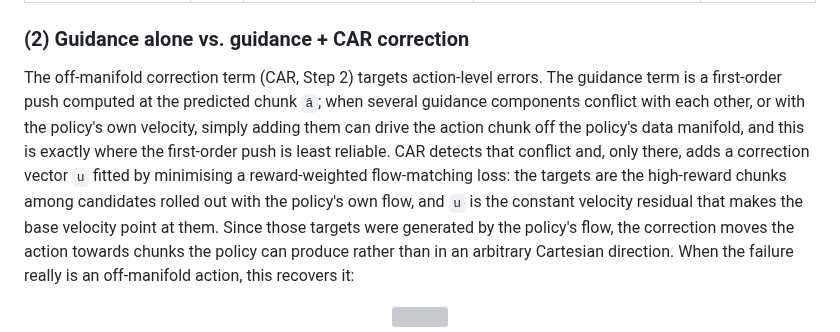
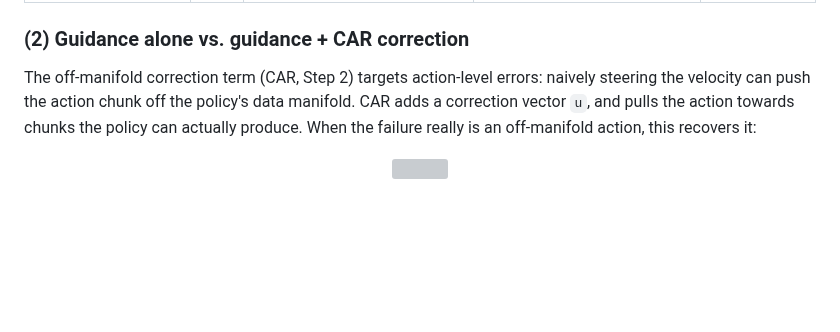
Before and after one commit to yuxuehui/robot_safety_layer, a Markdown page: README.md, the part around the change. Rendered like a GitHub page; blank space fills up the shorter version; grey boxes are pictures that could not be loaded.

Commit message:
Results (2): shorter CAR paragraph
Co-Authored-By: Claude Fable 5.1 <noreply@anthropic.com>

```diff
--- a/README.md
+++ b/README.md
@@ -256,15 +256,9 @@ with the obstacle; *violation* = any contact; the remainder are *state OOD* (no
 
 ### (2) Guidance alone vs. guidance + CAR correction
 
-The off-manifold correction term (CAR, Step 2) targets action-level errors. The guidance term is a first-order push
-computed at the predicted chunk `â`; when several guidance components conflict with each other, or with the policy's
-own velocity, simply adding them can drive the action chunk off the policy's data manifold, and this is exactly where
-the first-order push is least reliable. CAR detects that conflict and, only there, adds a correction vector `u` fitted by
-minimising a reward-weighted flow-matching loss: the targets are the high-reward chunks among candidates rolled out
-with the policy's own flow, and `u` is the constant velocity residual that makes the base velocity point at them. Since
-those targets were generated by the policy's flow, the correction moves the action towards chunks the policy can
-produce rather than in an arbitrary Cartesian direction. When the failure really is an off-manifold action, this
-recovers it:
+The off-manifold correction term (CAR, Step 2) targets action-level errors: naively steering the velocity can push
+the action chunk off the policy's data manifold. CAR adds a correction vector `u`, and pulls the action towards chunks
+the policy can actually produce. When the failure really is an off-manifold action, this recovers it:
 
 <p align="center"><img src="docs/results/pi05_guidance_vs_car_gate20.gif" width="100%"><br>
 <sub>Two pillars (gate ±20 cm). Left: frozen pi0.5; middle: + guidance; right: + guidance + CAR. Top-view inset: pillars, end-effector trail;
```
